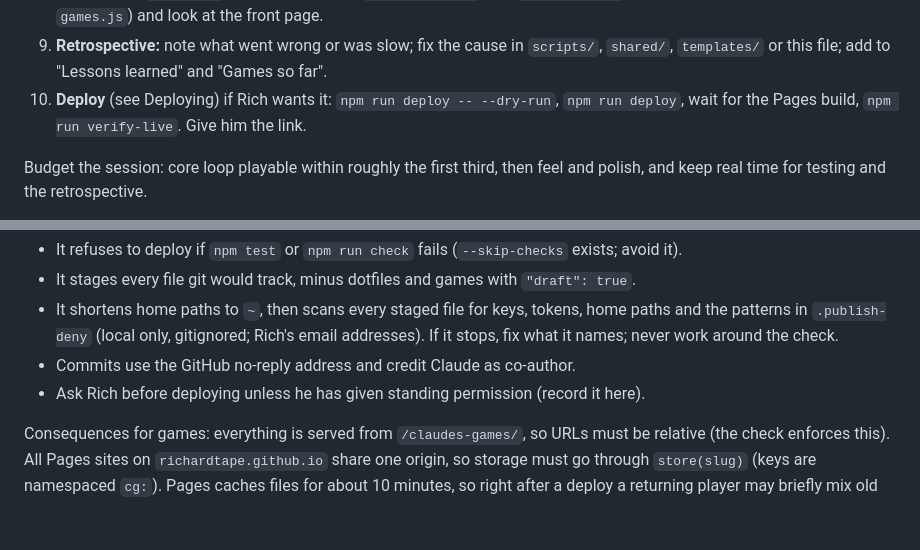
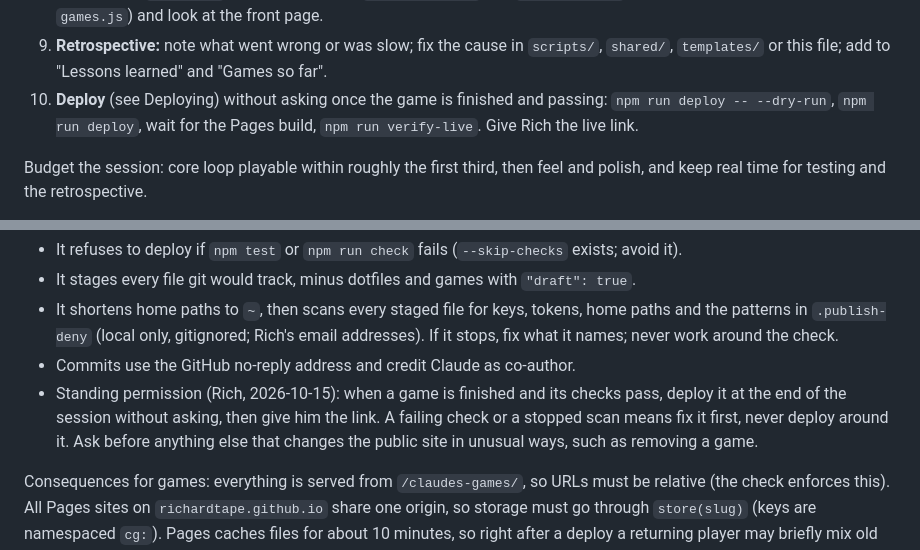
Before and after one commit to richardtape/claudes-games, a Markdown page: CLAUDE.md, 2 parts joined by grey strips. GitHub-like rendering; blank space fills up the shorter version.

Commit message:
Update Claude's Games
1 file(s) changed. Generated by scripts/deploy.mjs from the local workspace.

Co-Authored-By: Claude Opus 5.5 <noreply@anthropic.com>

```diff
--- a/CLAUDE.md
+++ b/CLAUDE.md
@@ -37,8 +37,9 @@ one session, as good or better than the last. Then improve this setup with what
    (writes the thumbnail, rebuilds `games.js`) and look at the front page.
 9. **Retrospective:** note what went wrong or was slow; fix the cause in `scripts/`,
    `shared/`, `templates/` or this file; add to "Lessons learned" and "Games so far".
-10. **Deploy** (see Deploying) if Rich wants it: `npm run deploy -- --dry-run`,
-    `npm run deploy`, wait for the Pages build, `npm run verify-live`. Give him the link.
+10. **Deploy** (see Deploying) without asking once the game is finished and passing:
+    `npm run deploy -- --dry-run`, `npm run deploy`, wait for the Pages build,
+    `npm run verify-live`. Give Rich the live link.
 
 Budget the session: core loop playable within roughly the first third, then feel and
 polish, and keep real time for testing and the retrospective.
@@ -208,7 +209,10 @@ is modelled on `~/Developer/claudes-space/publish.py`:
   and the patterns in `.publish-deny` (local only, gitignored; Rich's email addresses).
   If it stops, fix what it names; never work around the check.
 - Commits use the GitHub no-reply address and credit Claude as co-author.
-- Ask Rich before deploying unless he has given standing permission (record it here).
+- Standing permission (Rich, 2026-10-15): when a game is finished and its checks pass,
+  deploy it at the end of the session without asking, then give him the link. A failing
+  check or a stopped scan means fix it first, never deploy around it. Ask before anything
+  else that changes the public site in unusual ways, such as removing a game.
 
 Consequences for games: everything is served from `/claudes-games/`, so URLs must be
 relative (the check enforces this). All Pages sites on `richardtape.github.io` share one
```
